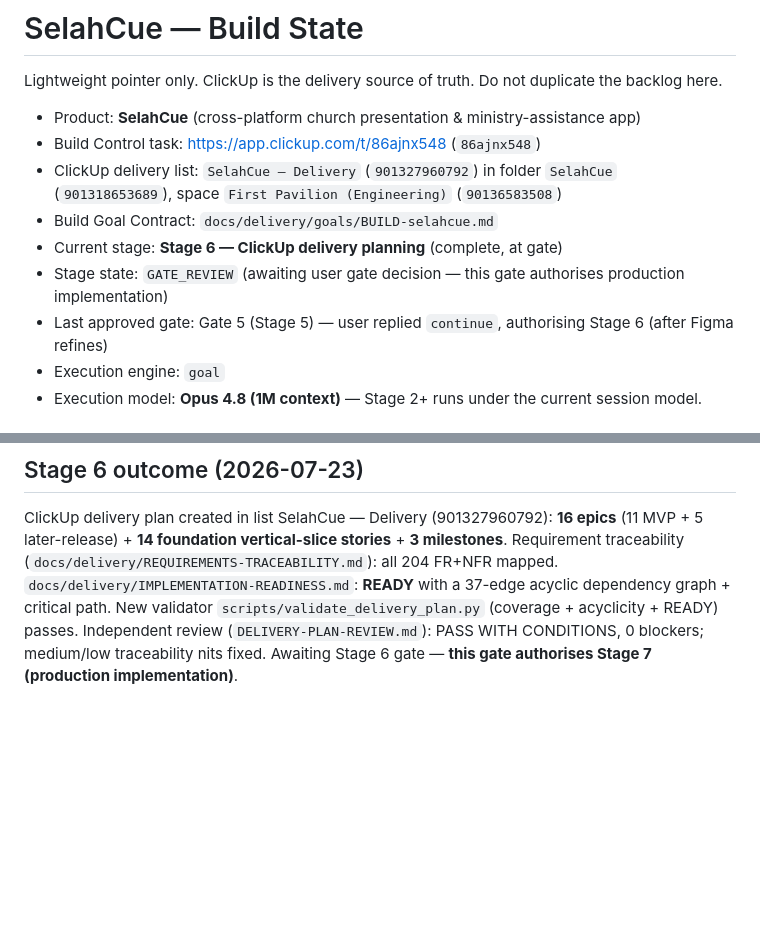
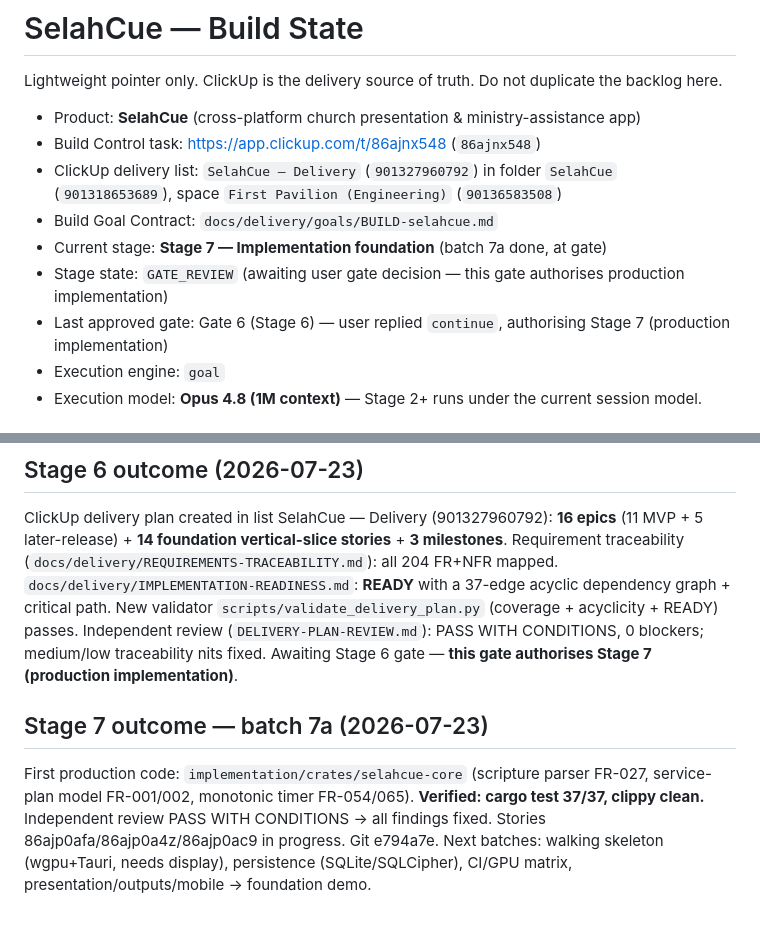
Before and after one commit to First-Pavilion/selahcue, a Markdown page: docs/delivery/BUILD_STATE.md, 2 parts joined by grey strips. Rendered like a GitHub page; blank space fills up the shorter version.

Commit message:
chore: record Stage 7 batch 7a in build state
Co-Authored-By: Claude Opus 4.8 (1M context) <noreply@anthropic.com>

```diff
--- a/docs/delivery/BUILD_STATE.md
+++ b/docs/delivery/BUILD_STATE.md
@@ -6,9 +6,9 @@ Lightweight pointer only. ClickUp is the delivery source of truth. Do not duplic
 - Build Control task: https://app.clickup.com/t/86ajnx548 (`86ajnx548`)
 - ClickUp delivery list: `SelahCue — Delivery` (`901327960792`) in folder `SelahCue` (`901318653689`), space `First Pavilion (Engineering)` (`90136583508`)
 - Build Goal Contract: `docs/delivery/goals/BUILD-selahcue.md`
-- Current stage: **Stage 6 — ClickUp delivery planning** (complete, at gate)
+- Current stage: **Stage 7 — Implementation foundation** (batch 7a done, at gate)
 - Stage state: `GATE_REVIEW` (awaiting user gate decision — this gate authorises production implementation)
-- Last approved gate: Gate 5 (Stage 5) — user replied `continue`, authorising Stage 6 (after Figma refines)
+- Last approved gate: Gate 6 (Stage 6) — user replied `continue`, authorising Stage 7 (production implementation)
 - Execution engine: `goal`
 - Execution model: **Opus 4.8 (1M context)** — Stage 2+ runs under the current session model.
 
@@ -47,3 +47,7 @@ Greenfield build; not yet under git version control (RISK-011). To resume, read
 ## Stage 6 outcome (2026-07-23)
 
 ClickUp delivery plan created in list SelahCue — Delivery (901327960792): **16 epics** (11 MVP + 5 later-release) + **14 foundation vertical-slice stories** + **3 milestones**. Requirement traceability (`docs/delivery/REQUIREMENTS-TRACEABILITY.md`): all 204 FR+NFR mapped. `docs/delivery/IMPLEMENTATION-READINESS.md`: **READY** with a 37-edge acyclic dependency graph + critical path. New validator `scripts/validate_delivery_plan.py` (coverage + acyclicity + READY) passes. Independent review (`DELIVERY-PLAN-REVIEW.md`): PASS WITH CONDITIONS, 0 blockers; medium/low traceability nits fixed. Awaiting Stage 6 gate — **this gate authorises Stage 7 (production implementation)**.
+
+## Stage 7 outcome — batch 7a (2026-07-23)
+
+First production code: `implementation/crates/selahcue-core` (scripture parser FR-027, service-plan model FR-001/002, monotonic timer FR-054/065). **Verified: cargo test 37/37, clippy clean.** Independent review PASS WITH CONDITIONS → all findings fixed. Stories 86ajp0afa/86ajp0a4z/86ajp0ac9 in progress. Git e794a7e. Next batches: walking skeleton (wgpu+Tauri, needs display), persistence (SQLite/SQLCipher), CI/GPU matrix, presentation/outputs/mobile → foundation demo.
```
